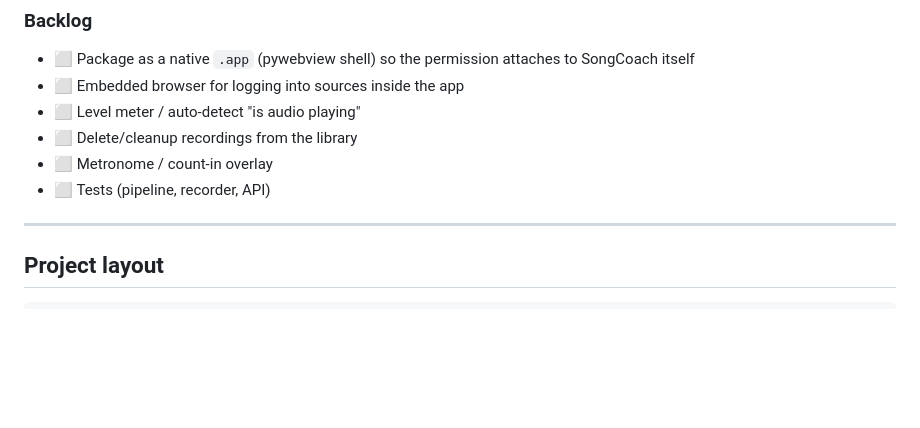
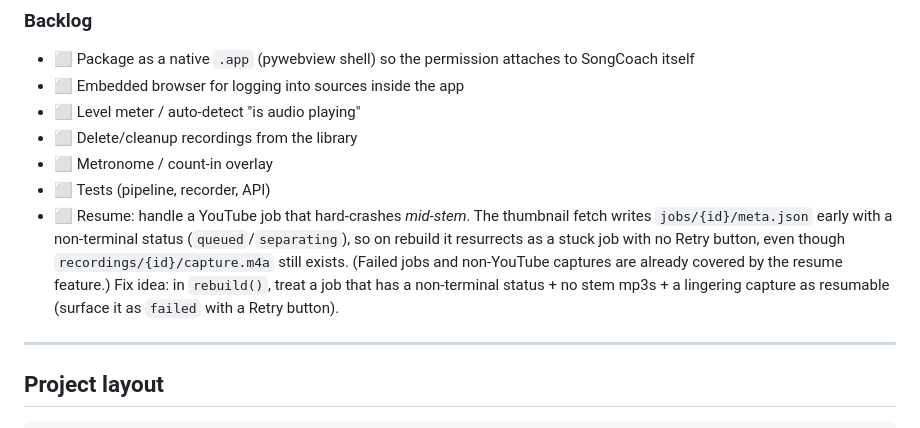
Before and after one commit to nigelfds/songcoach, a Markdown page: README.md, the part around the change. Drawn GitHub-style; blank space fills up the shorter version.

Commit message:
docs: backlog item for YouTube mid-stem-crash resume gap
Co-Authored-By: Claude Opus 4.8 <noreply@anthropic.com>

```diff
--- a/README.md
+++ b/README.md
@@ -199,6 +199,14 @@ Legend: ✅ done · 🚧 in progress · ⬜ not started
 - ⬜ Delete/cleanup recordings from the library
 - ⬜ Metronome / count-in overlay
 - ⬜ Tests (pipeline, recorder, API)
+- ⬜ Resume: handle a YouTube job that hard-crashes *mid-stem*. The thumbnail
+  fetch writes `jobs/{id}/meta.json` early with a non-terminal status
+  (`queued`/`separating`), so on rebuild it resurrects as a stuck job with no
+  Retry button, even though `recordings/{id}/capture.m4a` still exists. (Failed
+  jobs and non-YouTube captures are already covered by the resume feature.)
+  Fix idea: in `rebuild()`, treat a job that has a non-terminal status + no
+  stem mp3s + a lingering capture as resumable (surface it as `failed` with a
+  Retry button).
 
 ---
 
```
